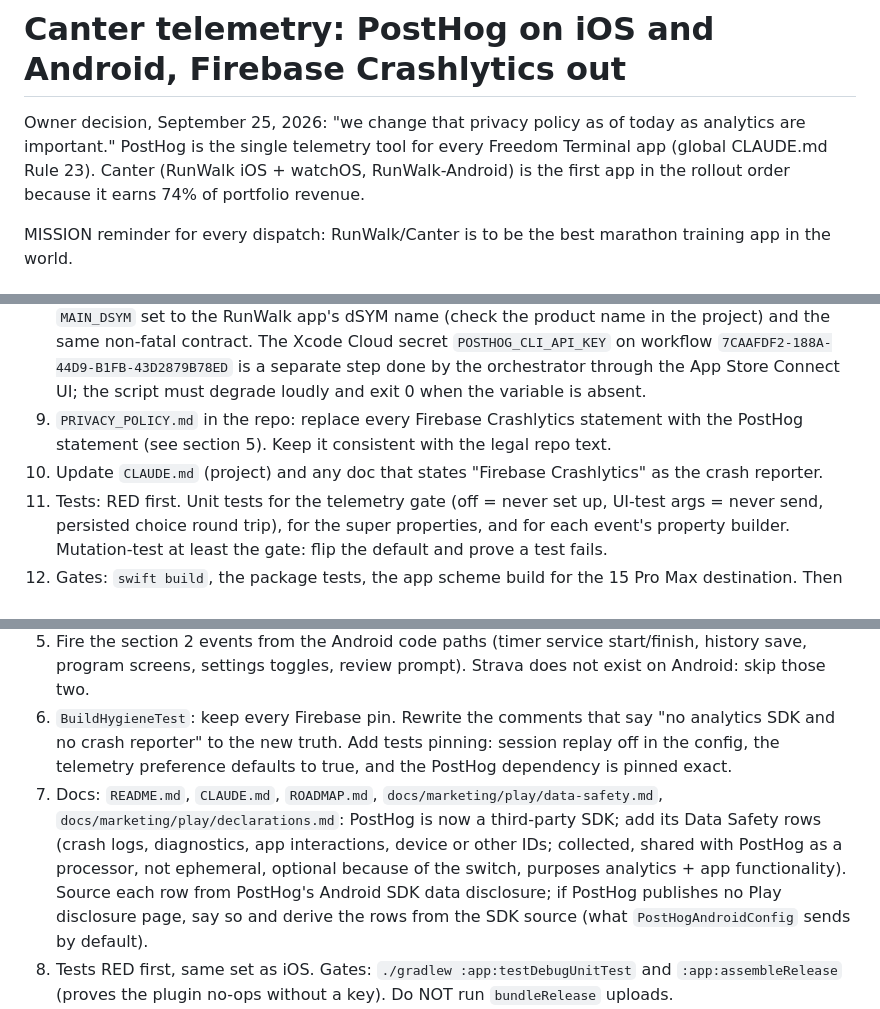
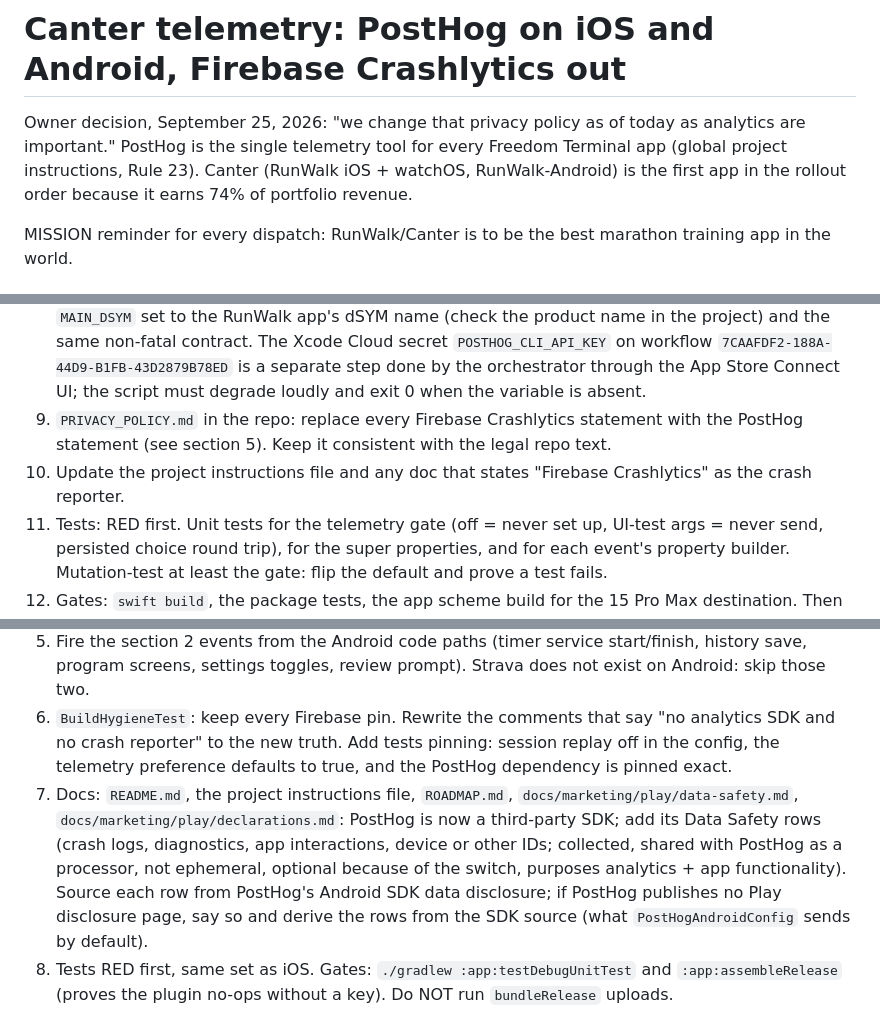
Before and after one commit to vishutdhar/runwalk-legal, a Markdown page: docs/specs/2026-09-25-posthog-telemetry.md, 3 parts joined by grey strips. GitHub-like rendering.

Commit message:
Docs: name the instruction files generically in the spec

```diff
--- a/docs/specs/2026-09-25-posthog-telemetry.md
+++ b/docs/specs/2026-09-25-posthog-telemetry.md
@@ -1,6 +1,6 @@
 # Canter telemetry: PostHog on iOS and Android, Firebase Crashlytics out
 
-Owner decision, September 25, 2026: "we change that privacy policy as of today as analytics are important." PostHog is the single telemetry tool for every Freedom Terminal app (global CLAUDE.md Rule 23). Canter (RunWalk iOS + watchOS, RunWalk-Android) is the first app in the rollout order because it earns 74% of portfolio revenue.
+Owner decision, September 25, 2026: "we change that privacy policy as of today as analytics are important." PostHog is the single telemetry tool for every Freedom Terminal app (global project instructions, Rule 23). Canter (RunWalk iOS + watchOS, RunWalk-Android) is the first app in the rollout order because it earns 74% of portfolio revenue.
 
 MISSION reminder for every dispatch: RunWalk/Canter is to be the best marathon training app in the world.
 
@@ -55,7 +55,7 @@ Reference implementation to copy from: HabitFlame (`~/Code/HabitFlame`): `Config
 7. Privacy manifest: add an app-level `PrivacyInfo.xcprivacy` to the iOS app target if one does not exist, declaring collected data types that PostHog sends by default (crash data, performance data, product interaction, device ID via identifierForVendor as `$device_id`), not linked to identity, not used for tracking. Verify each claim against the posthog-ios 3.58.3 source in `.build/checkouts`, and say in the PR body which properties the SDK sends by default.
 8. `ci_scripts/ci_post_xcodebuild.sh` and `scripts/test-ci-post-xcodebuild.sh`: port from HabitFlame with `MAIN_DSYM` set to the RunWalk app's dSYM name (check the product name in the project) and the same non-fatal contract. The Xcode Cloud secret `POSTHOG_CLI_API_KEY` on workflow `7CAAFDF2-188A-44D9-B1FB-43D2879B78ED` is a separate step done by the orchestrator through the App Store Connect UI; the script must degrade loudly and exit 0 when the variable is absent.
 9. `PRIVACY_POLICY.md` in the repo: replace every Firebase Crashlytics statement with the PostHog statement (see section 5). Keep it consistent with the legal repo text.
-10. Update `CLAUDE.md` (project) and any doc that states "Firebase Crashlytics" as the crash reporter.
+10. Update the project instructions file and any doc that states "Firebase Crashlytics" as the crash reporter.
 11. Tests: RED first. Unit tests for the telemetry gate (off = never set up, UI-test args = never send, persisted choice round trip), for the super properties, and for each event's property builder. Mutation-test at least the gate: flip the default and prove a test fails.
 12. Gates: `swift build`, the package tests, the app scheme build for the 15 Pro Max destination. Then the device pass (section 6).
 
@@ -67,7 +67,7 @@ Reference implementation to copy from: HabitFlame (`~/Code/HabitFlame`): `Config
 4. Settings screen: the same "Privacy" section, same switch text and footer as iOS.
 5. Fire the section 2 events from the Android code paths (timer service start/finish, history save, program screens, settings toggles, review prompt). Strava does not exist on Android: skip those two.
 6. `BuildHygieneTest`: keep every Firebase pin. Rewrite the comments that say "no analytics SDK and no crash reporter" to the new truth. Add tests pinning: session replay off in the config, the telemetry preference defaults to true, and the PostHog dependency is pinned exact.
-7. Docs: `README.md`, `CLAUDE.md`, `ROADMAP.md`, `docs/marketing/play/data-safety.md`, `docs/marketing/play/declarations.md`: PostHog is now a third-party SDK; add its Data Safety rows (crash logs, diagnostics, app interactions, device or other IDs; collected, shared with PostHog as a processor, not ephemeral, optional because of the switch, purposes analytics + app functionality). Source each row from PostHog's Android SDK data disclosure; if PostHog publishes no Play disclosure page, say so and derive the rows from the SDK source (what `PostHogAndroidConfig` sends by default).
+7. Docs: `README.md`, the project instructions file, `ROADMAP.md`, `docs/marketing/play/data-safety.md`, `docs/marketing/play/declarations.md`: PostHog is now a third-party SDK; add its Data Safety rows (crash logs, diagnostics, app interactions, device or other IDs; collected, shared with PostHog as a processor, not ephemeral, optional because of the switch, purposes analytics + app functionality). Source each row from PostHog's Android SDK data disclosure; if PostHog publishes no Play disclosure page, say so and derive the rows from the SDK source (what `PostHogAndroidConfig` sends by default).
 8. Tests RED first, same set as iOS. Gates: `./gradlew :app:testDebugUnitTest` and `:app:assembleRelease` (proves the plugin no-ops without a key). Do NOT run `bundleRelease` uploads.
 9. Device pass on the Pixel 10 Pro XL (adb serial `59200DLCQ0082C`) if it is connected: install the debug build, toggle the switch off and on, run a 1-minute workout, confirm the events land (the orchestrator queries PostHog). If the Pixel is not connected, say so and stop at merge-ready.
 
```
